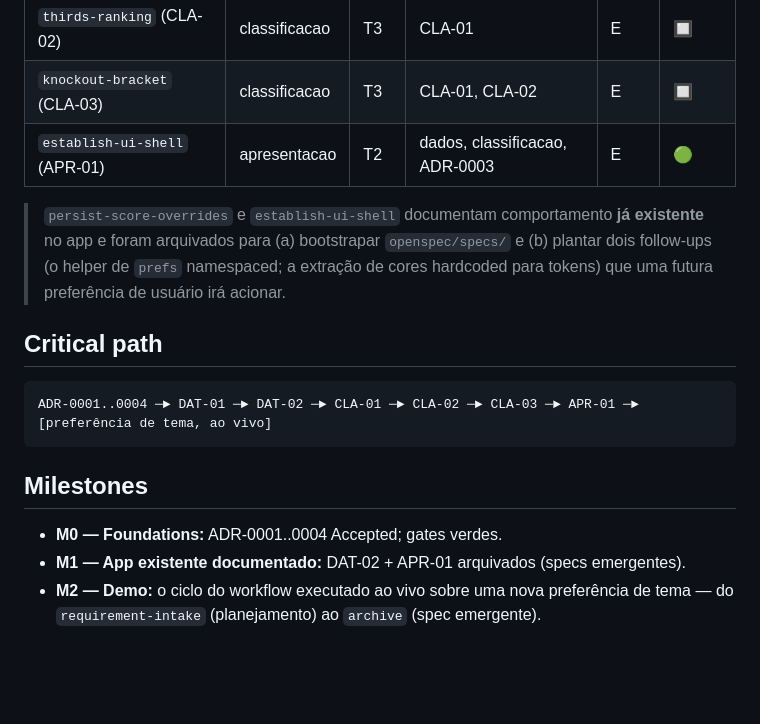
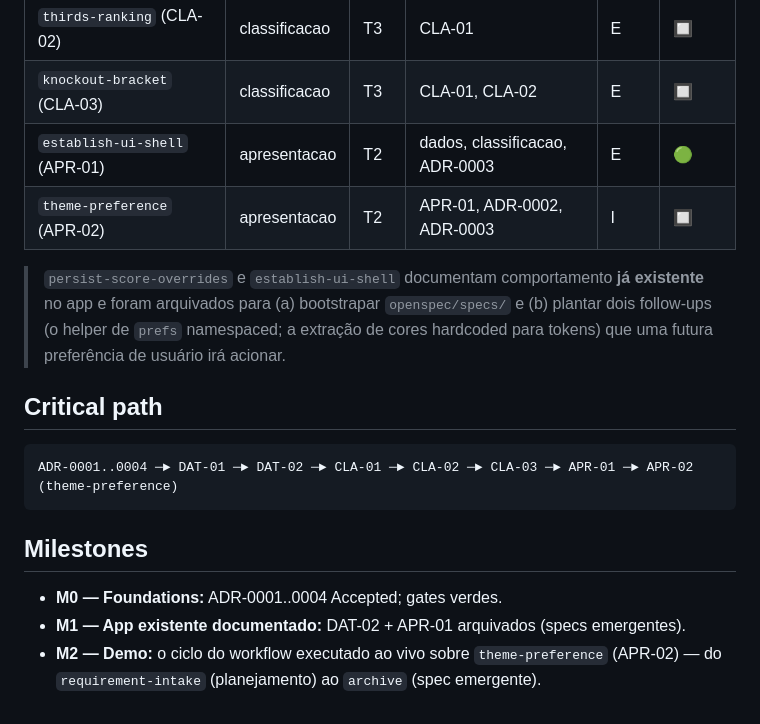
Before and after one commit to spec-driven-workflow-poc/copa2026, a Markdown page: docs/ROADMAP.md, the part around the change. Drawn GitHub-style; blank space fills up the shorter version.

Commit message:
plan: theme-preference (APR-02) — seletor de tema light|dark|system, persistido (#1)
* docs: intake theme-preference (APR-02) into apresentacao

Register the theme-selector requirement (light | dark | system, persisted)
as FR-APR2 + change APR-02 in the apresentacao planning pack.

- brief: FR-APR2 (I), non-goal (no cross-device sync), dep notes
- change-map: APR-02 (M, high, T2), triggers the prefs helper + color-token
  extraction follow-ups planted by ADR-0002 / ADR-0003
- ROADMAP: rollup row, critical path, M2 milestone now names APR-02

No new ADR: ADR-0002 (persistence, wc2026_theme_v1 + prefs) and ADR-0003
(tokens / data-theme light|dark|system) already cover the decisions.

Co-Authored-By: Claude Opus 4.8 (1M context) <noreply@anthropic.com>

* style: prettier-format APR-02 change-map table

Fixes the prettier --check CI warning: trailing whitespace padding in the
Deps column of the changes table.

Co-Authored-By: Claude Opus 4.8 (1M context) <noreply@anthropic.com>

---------

Co-authored-by: Claude Opus 4.8 (1M context) <noreply@anthropic.com>

````diff
--- a/docs/ROADMAP.md
+++ b/docs/ROADMAP.md
@@ -31,6 +31,7 @@ orquestrador**, exceto o worker que dona a própria linha (§2.1/§6).
 | `thirds-ranking` (CLA-02)          | classificacao | T3   | CLA-01                         | E     | 🔲     |
 | `knockout-bracket` (CLA-03)        | classificacao | T3   | CLA-01, CLA-02                 | E     | 🔲     |
 | `establish-ui-shell` (APR-01)      | apresentacao  | T2   | dados, classificacao, ADR-0003 | E     | 🟢     |
+| `theme-preference` (APR-02)        | apresentacao  | T2   | APR-01, ADR-0002, ADR-0003     | I     | 🔲     |
 
 > `persist-score-overrides` e `establish-ui-shell` documentam comportamento **já existente**
 > no app e foram arquivados para (a) bootstrapar `openspec/specs/` e (b) plantar dois
@@ -40,12 +41,12 @@ orquestrador**, exceto o worker que dona a própria linha (§2.1/§6).
 ## Critical path
 
 ```
-ADR-0001..0004 ─► DAT-01 ─► DAT-02 ─► CLA-01 ─► CLA-02 ─► CLA-03 ─► APR-01 ─► [preferência de tema, ao vivo]
+ADR-0001..0004 ─► DAT-01 ─► DAT-02 ─► CLA-01 ─► CLA-02 ─► CLA-03 ─► APR-01 ─► APR-02 (theme-preference)
 ```
 
 ## Milestones
 
 - **M0 — Foundations:** ADR-0001..0004 Accepted; gates verdes.
 - **M1 — App existente documentado:** DAT-02 + APR-01 arquivados (specs emergentes).
-- **M2 — Demo:** o ciclo do workflow executado ao vivo sobre uma nova preferência de tema —
+- **M2 — Demo:** o ciclo do workflow executado ao vivo sobre `theme-preference` (APR-02) —
   do `requirement-intake` (planejamento) ao `archive` (spec emergente).
````
Also changed, not shown: 2 other files.
